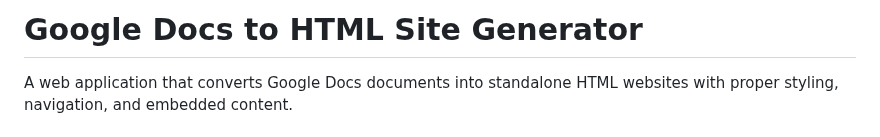
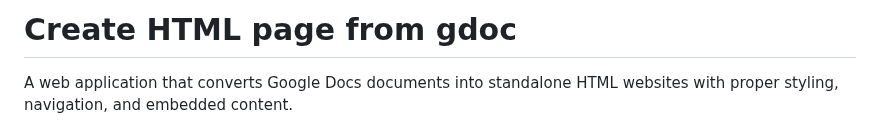
Before and after one commit to gbousqu/create_html_from_gdoc, a Markdown page: README.md, the part around the change. GitHub-like rendering.

Commit message:
Update project title in README.md for clarity

```diff
--- a/README.md
+++ b/README.md
@@ -1,4 +1,4 @@
-# Google Docs to HTML Site Generator
+# Create HTML page from gdoc
 
 A web application that converts Google Docs documents into standalone HTML websites with proper styling, navigation, and embedded content.
 
```
